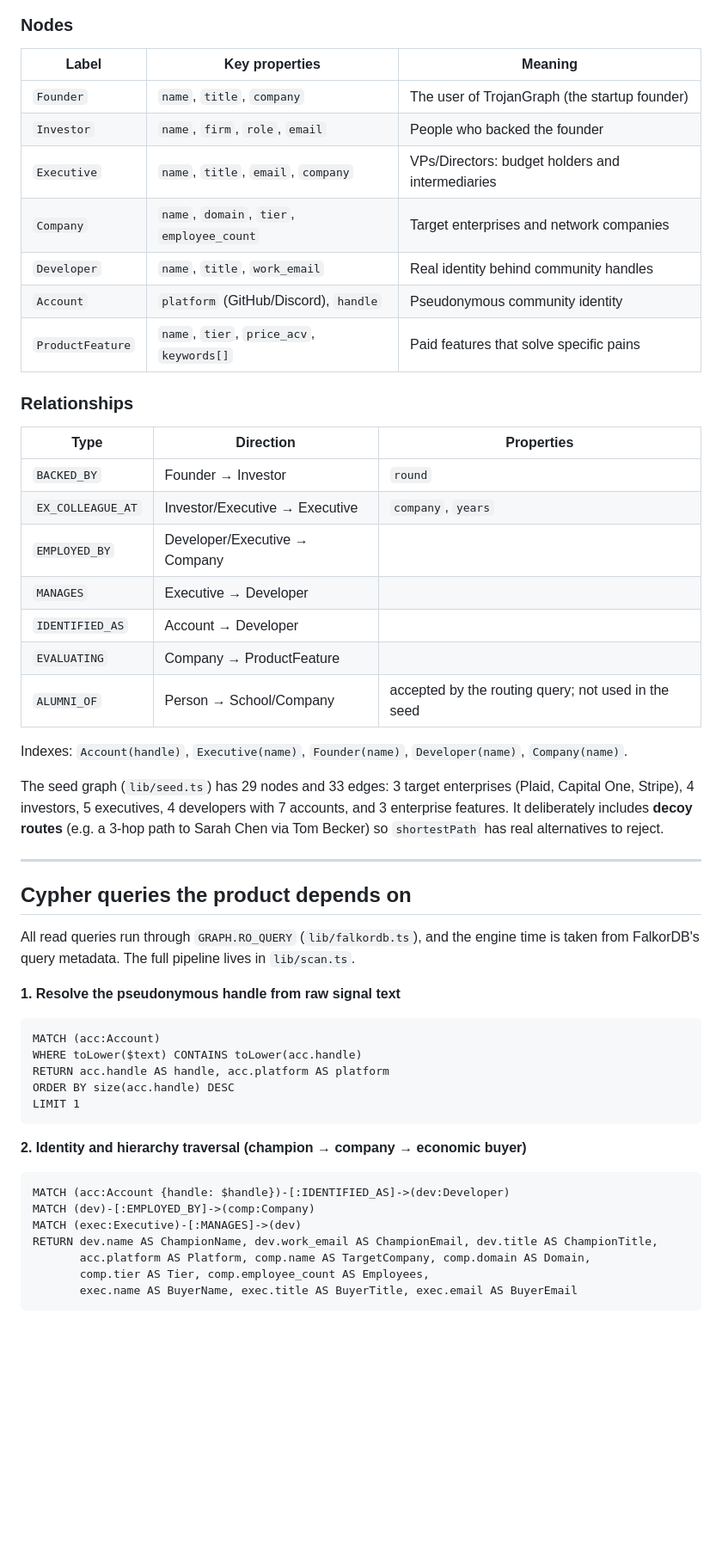
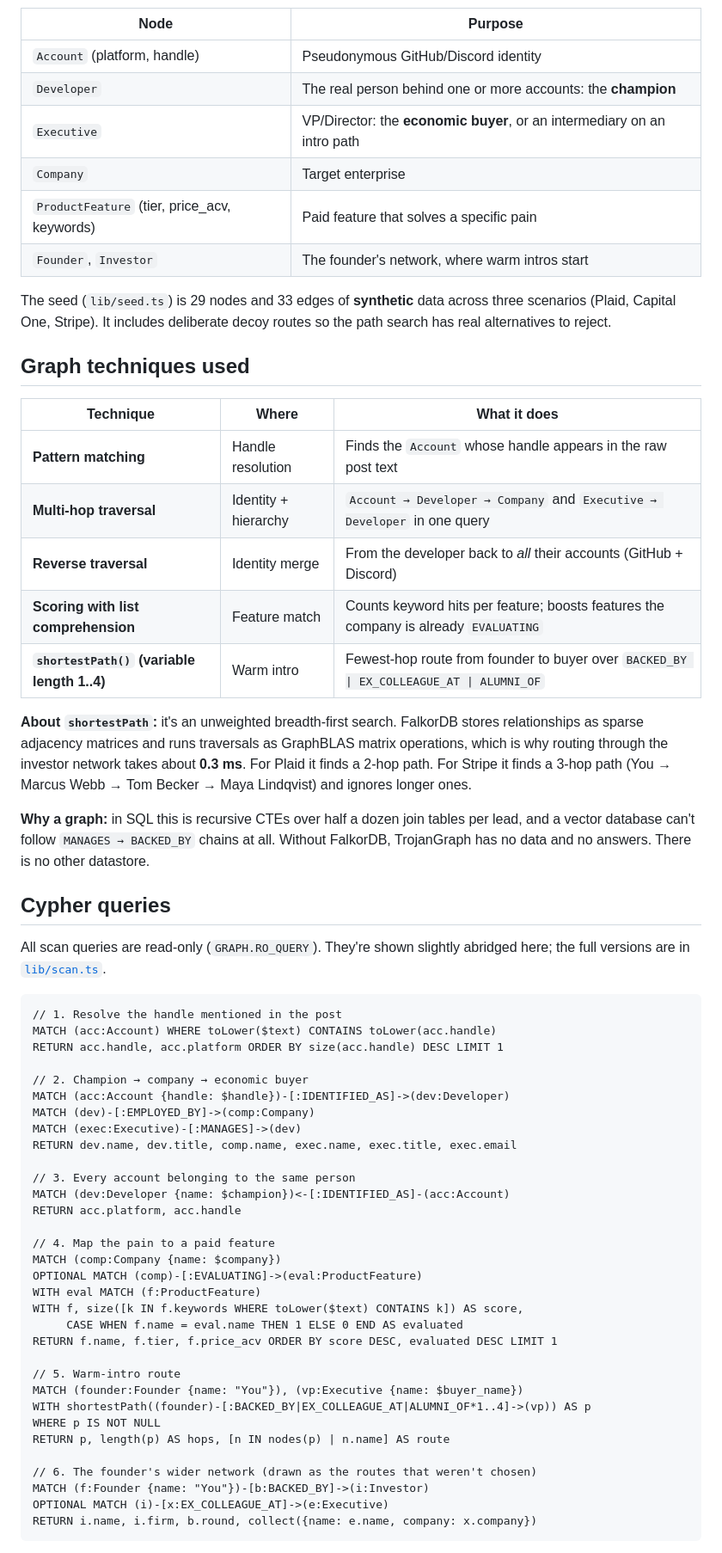
Before and after one commit to Niskarsh12/Trojangraph, a Markdown page: README.md, the part around one of its changes. Shown at 86% size. GitHub-like rendering; blank space fills up the shorter version.

Commit message:
Rewrite README: idea, graph techniques, queries
Co-authored-by: Cursor <cursoragent@cursor.com>

````diff
--- a/README.md
+++ b/README.md
@@ -50,57 +44,67 @@ graph LR
   C -- EVALUATING --> P[ProductFeature]
 ```
 
-### Nodes
+| Node | Purpose |
+|---|---|
+| `Account` (platform, handle) | Pseudonymous GitHub/Discord identity |
+| `Developer` | The real person behind one or more accounts: the **champion** |
+| `Executive` | VP/Director: the **economic buyer**, or an intermediary on an intro path |
+| `Company` | Target enterprise |
+| `ProductFeature` (tier, price_acv, keywords) | Paid feature that solves a specific pain |
+| `Founder`, `Investor` | The founder's network, where warm intros start |
 
-| Label | Key properties | Meaning |
+The seed (`lib/seed.ts`) is 29 nodes and 33 edges of **synthetic** data across three scenarios (Plaid, Capital One, Stripe). It includes deliberate decoy routes so the path search has real alternatives to reject.
+
+## Graph techniques used
+
+| Technique | Where | What it does |
 |---|---|---|
-| `Founder` | `name`, `title`, `company` | The user of TrojanGraph (the startup founder) |
-| `Investor` | `name`, `firm`, `role`, `email` | People who backed the founder |
-| `Executive` | `name`, `title`, `email`, `company` | VPs/Directors: budget holders and intermediaries |
-| `Company` | `name`, `domain`, `tier`, `employee_count` | Target enterprises and network companies |
-| `Developer` | `name`, `title`, `work_email` | Real identity behind community handles |
-| `Account` | `platform` (GitHub/Discord), `handle` | Pseudonymous community identity |
-| `ProductFeature` | `name`, `tier`, `price_acv`, `keywords[]` | Paid features that solve specific pains |
+| **Pattern matching** | Handle resolution | Finds the `Account` whose handle appears in the raw post text |
+| **Multi-hop traversal** | Identity + hierarchy | `Account → Developer → Company` and `Executive → Developer` in one query |
+| **Reverse traversal** | Identity merge | From the developer back to *all* their accounts (GitHub + Discord) |
+| **Scoring with list comprehension** | Feature match | Counts keyword hits per feature; boosts features the company is already `EVALUATING` |
+| **`shortestPath()` (variable length 1..4)** | Warm intro | Fewest-hop route from founder to buyer over `BACKED_BY \| EX_COLLEAGUE_AT \| ALUMNI_OF` |
 
-### Relationships
+**About `shortestPath`:** it's an unweighted breadth-first search. FalkorDB stores relationships as sparse adjacency matrices and runs traversals as GraphBLAS matrix operations, which is why routing through the investor network takes about **0.3 ms**. For Plaid it finds a 2-hop path. For Stripe it finds a 3-hop path (You → Marcus Webb → Tom Becker → Maya Lindqvist) and ignores longer ones.
 
-| Type | Direction | Properties |
-|---|---|---|
-| `BACKED_BY` | Founder → Investor | `round` |
-| `EX_COLLEAGUE_AT` | Investor/Executive → Executive | `company`, `years` |
-| `EMPLOYED_BY` | Developer/Executive → Company | |
-| `MANAGES` | Executive → Developer | |
-| `IDENTIFIED_AS` | Account → Developer | |
-| `EVALUATING` | Company → ProductFeature | |
-| `ALUMNI_OF` | Person → School/Company | accepted by the routing query; not used in the seed |
+**Why a graph:** in SQL this is recursive CTEs over half a dozen join tables per lead, and a vector database can't follow `MANAGES → BACKED_BY` chains at all. Without FalkorDB, TrojanGraph has no data and no answers. There is no other datastore.
 
-Indexes: `Account(handle)`, `Executive(name)`, `Founder(name)`, `Developer(name)`, `Company(name)`.
+## Cypher queries
 
-The seed graph (`lib/seed.ts`) has 29 nodes and 33 edges: 3 target enterprises (Plaid, Capital One, Stripe), 4 investors, 5 executives, 4 developers with 7 accounts, and 3 enterprise features. It deliberately includes **decoy routes** (e.g. a 3-hop path to Sarah Chen via Tom Becker) so `shortestPath` has real alternatives to reject.
+All scan queries are read-only (`GRAPH.RO_QUERY`). They're shown slightly abridged here; the full versions are in [`lib/scan.ts`](lib/scan.ts).
 
----
+```cypher
+// 1. Resolve the handle mentioned in the post
+MATCH (acc:Account) WHERE toLower($text) CONTAINS toLower(acc.handle)
+RETURN acc.handle, acc.platform ORDER BY size(acc.handle) DESC LIMIT 1
 
-## Cypher queries the product depends on
-
-All read queries run through `GRAPH.RO_QUERY` (`lib/falkordb.ts`), and the engine time is taken from FalkorDB's query metadata. The full pipeline lives in `lib/scan.ts`.
-
-**1. Resolve the pseudonymous handle from raw signal text**
-```cypher
-MATCH (acc:Account)
-WHERE toLower($text) CONTAINS toLower(acc.handle)
-RETURN acc.handle AS handle, acc.platform AS platform
-ORDER BY size(acc.handle) DESC
-LIMIT 1
-```
-
-**2. Identity and hierarchy traversal (champion → company → economic buyer)**
-```cypher
+// 2. Champion → company → economic buyer
 MATCH (acc:Account {handle: $handle})-[:IDENTIFIED_AS]->(dev:Developer)
 MATCH (dev)-[:EMPLOYED_BY]->(comp:Company)
 MATCH (exec:Executive)-[:MANAGES]->(dev)
-RETURN dev.name AS ChampionName, dev.work_email AS ChampionEmail, dev.title AS ChampionTitle,
-       acc.platform AS Platform, comp.name AS TargetCompany, comp.domain AS Domain,
-       comp.tier AS Tier, comp.employee_count AS Employees,
-       exec.name AS BuyerName, exec.title AS BuyerTitle, exec.email AS BuyerEmail
+RETURN dev.name, dev.title, comp.name, exec.name, exec.title, exec.email
+
+// 3. Every account belonging to the same person
+MATCH (dev:Developer {name: $champion})<-[:IDENTIFIED_AS]-(acc:Account)
+RETURN acc.platform, acc.handle
+
+// 4. Map the pain to a paid feature
+MATCH (comp:Company {name: $company})
+OPTIONAL MATCH (comp)-[:EVALUATING]->(eval:ProductFeature)
+WITH eval MATCH (f:ProductFeature)
+WITH f, size([k IN f.keywords WHERE toLower($text) CONTAINS k]) AS score,
+     CASE WHEN f.name = eval.name THEN 1 ELSE 0 END AS evaluated
+RETURN f.name, f.tier, f.price_acv ORDER BY score DESC, evaluated DESC LIMIT 1
+
+// 5. Warm-intro route
+MATCH (founder:Founder {name: "You"}), (vp:Executive {name: $buyer_name})
+WITH shortestPath((founder)-[:BACKED_BY|EX_COLLEAGUE_AT|ALUMNI_OF*1..4]->(vp)) AS p
+WHERE p IS NOT NULL
+RETURN p, length(p) AS hops, [n IN nodes(p) | n.name] AS route
+
+// 6. The founder's wider network (drawn as the routes that weren't chosen)
+MATCH (f:Founder {name: "You"})-[b:BACKED_BY]->(i:Investor)
+OPTIONAL MATCH (i)-[x:EX_COLLEAGUE_AT]->(e:Executive)
+RETURN i.name, i.firm, b.round, collect({name: e.name, company: x.company})
 ```
 
````
Also changed, not shown: other parts of README.md (+64 -152 lines).
